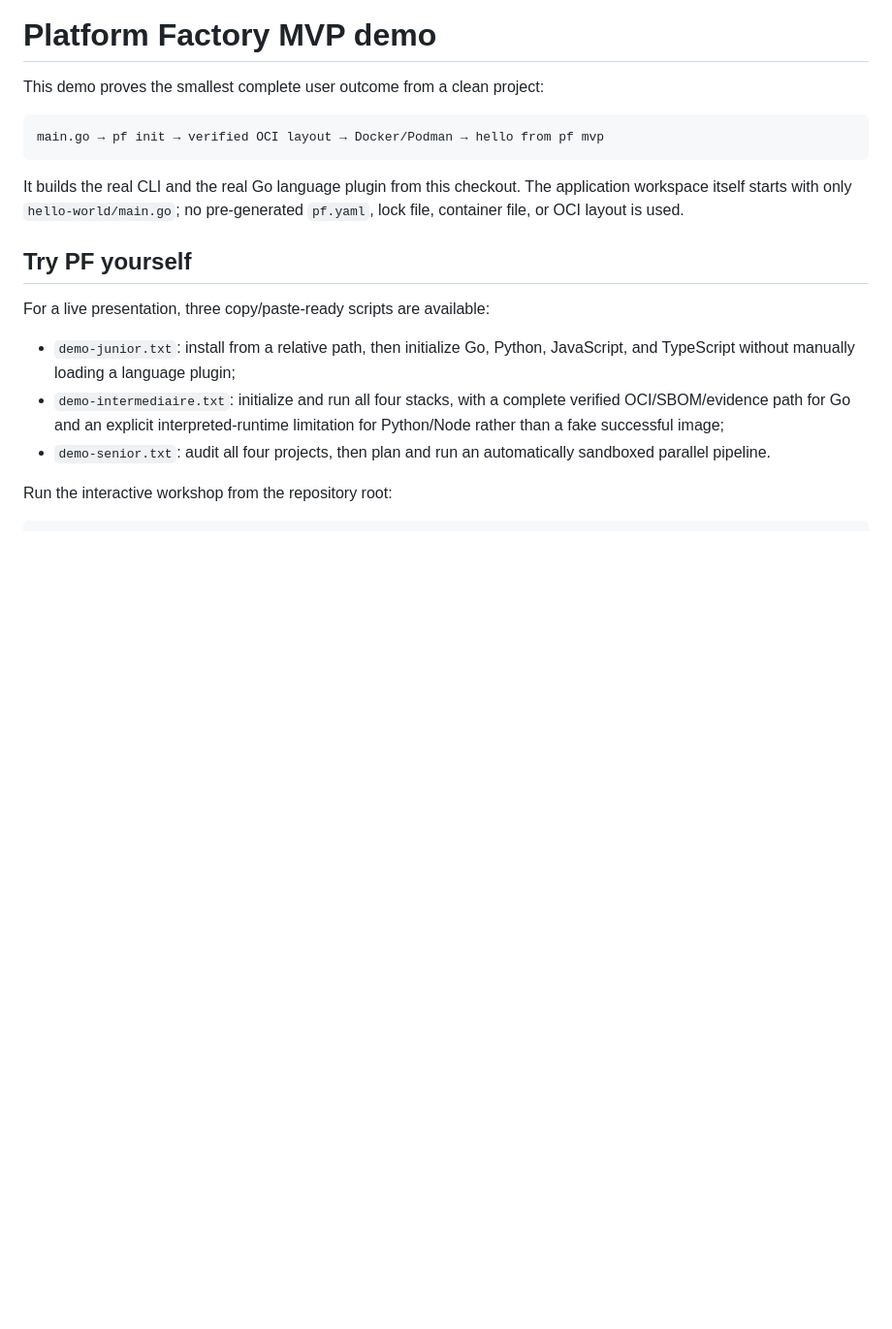
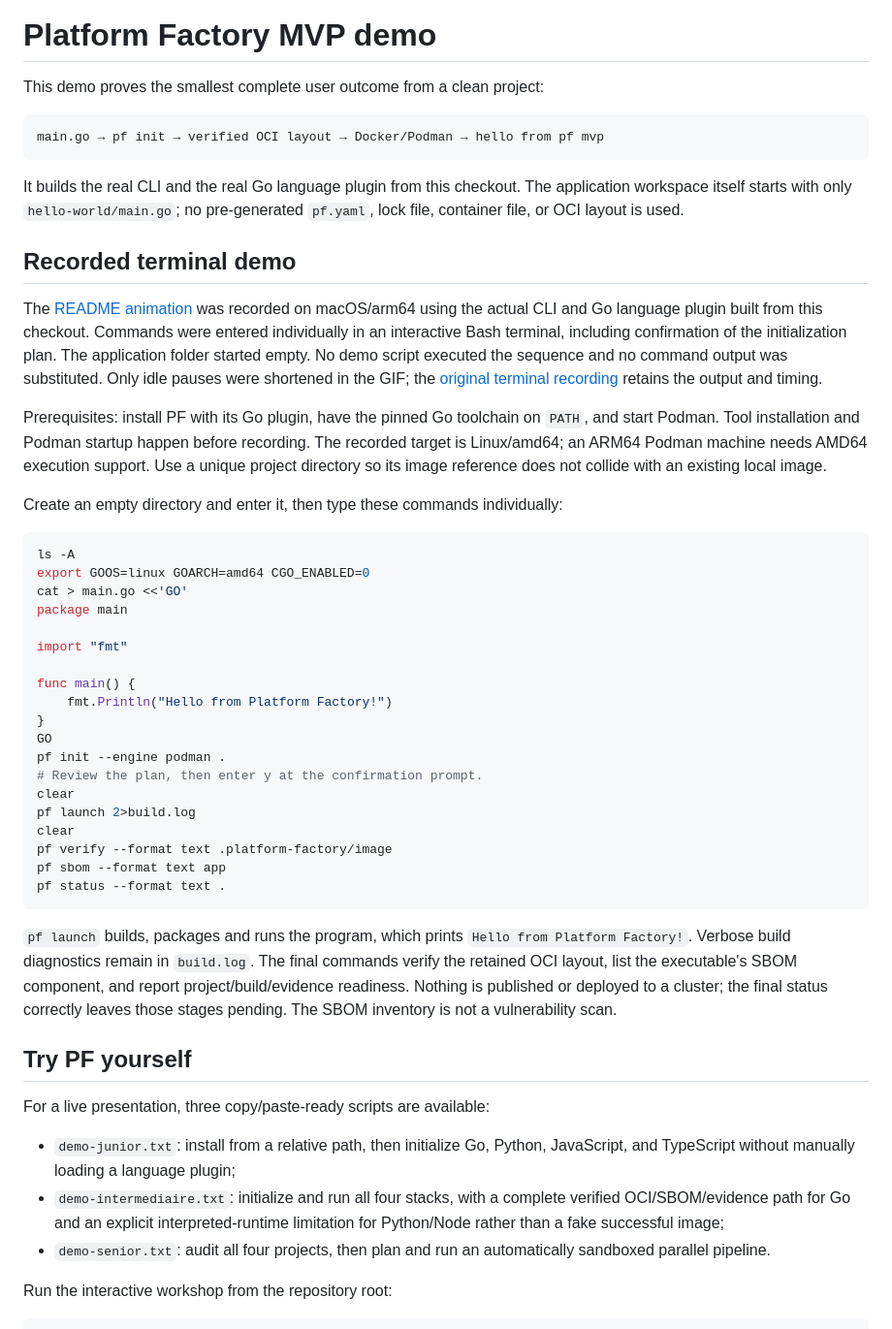
Before and after one commit to CYPT71/platform-factory, a Markdown page: demo/README.md, the part around the change. Shown at 97% size. Drawn GitHub-style; blank space fills up the shorter version.

Commit message:
docs: add real terminal demo from an empty project

````diff
--- a/demo/README.md
+++ b/demo/README.md
@@ -9,6 +9,53 @@ main.go → pf init → verified OCI layout → Docker/Podman → hello from pf
 It builds the real CLI and the real Go language plugin from this checkout. The
 application workspace itself starts with only `hello-world/main.go`; no
 pre-generated `pf.yaml`, lock file, container file, or OCI layout is used.
+
+## Recorded terminal demo
+
+The [README animation](../docs/assets/from-zero.gif) was recorded on macOS/arm64
+using the actual CLI and Go language plugin built from this checkout. Commands
+were entered individually in an interactive Bash terminal, including confirmation
+of the initialization plan. The application folder started empty. No demo script
+executed the sequence and no command output was substituted. Only idle pauses
+were shortened in the GIF; the [original terminal recording](../docs/assets/from-zero.cast)
+retains the output and timing.
+
+Prerequisites: install PF with its Go plugin, have the pinned Go toolchain on
+`PATH`, and start Podman. Tool installation and Podman startup happen before
+recording. The recorded target is Linux/amd64; an ARM64 Podman machine needs
+AMD64 execution support. Use a unique project directory so its image reference
+does not collide with an existing local image.
+
+Create an empty directory and enter it, then type these commands individually:
+
+```bash
+ls -A
+export GOOS=linux GOARCH=amd64 CGO_ENABLED=0
+cat > main.go <<'GO'
+package main
+
+import "fmt"
+
+func main() {
+    fmt.Println("Hello from Platform Factory!")
+}
+GO
+pf init --engine podman .
+# Review the plan, then enter y at the confirmation prompt.
+clear
+pf launch 2>build.log
+clear
+pf verify --format text .platform-factory/image
+pf sbom --format text app
+pf status --format text .
+```
+
+`pf launch` builds, packages and runs the program, which prints
+`Hello from Platform Factory!`. Verbose build diagnostics remain in `build.log`.
+The final commands verify the retained OCI layout, list the executable's SBOM
+component, and report project/build/evidence readiness. Nothing is published or
+deployed to a cluster; the final status correctly leaves those stages pending.
+The SBOM inventory is not a vulnerability scan.
 
 ## Try PF yourself
 
````
Also changed, not shown: README.md (+6 -0 lines), docs/assets/from-zero.gif (added), 1 other file.
